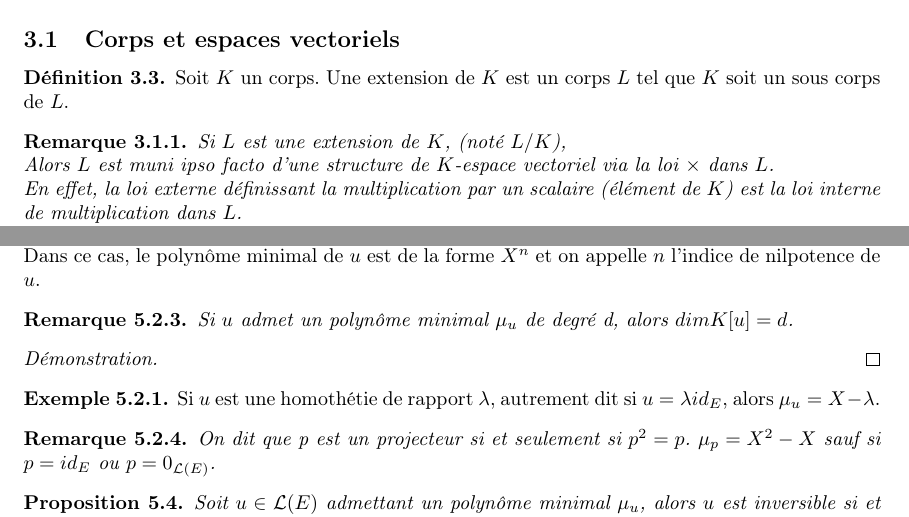
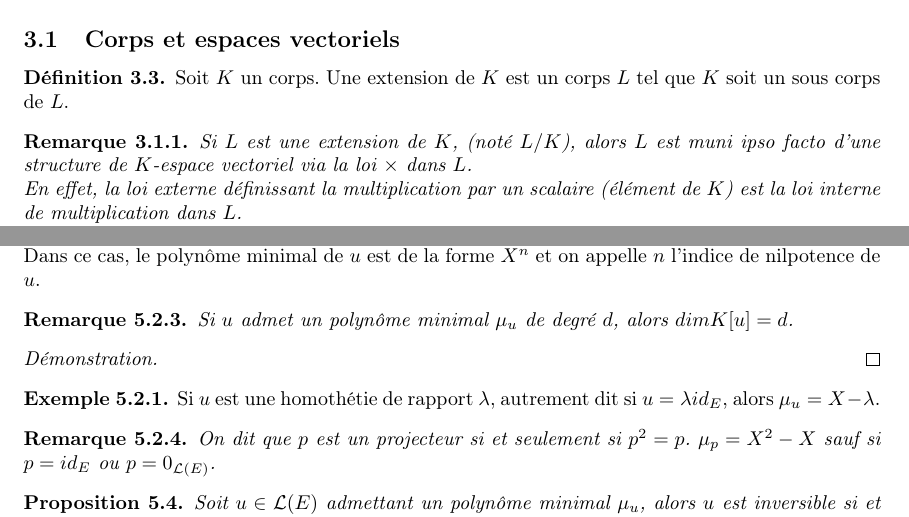
Before and after one commit to Yag000/algebre-II-notes, a LaTeX document (algebre-II-notes.tex, which reads contents/corps/espaces_vectoriels.tex, contents/reductions/annulateur.tex): two parts of pages 15 and 25 of 31, joined at a grey line, cut so that both start at the same text. Compiled offline with pdfLaTeX.

Commit message:
fix: small latex typos

```diff
--- a/contents/corps/espaces_vectoriels.tex
+++ b/contents/corps/espaces_vectoriels.tex
@@ -7,8 +7,7 @@
 
 
 \begin{remarque}
-	Si $L$ est une extension de $K$, (noté $L/K$),\\
-	Alors $L$ est muni ipso facto d'une structure de $K$-espace vectoriel via la loi $\times$ dans $L$.\\
+	Si $L$ est une extension de $K$, (noté $L/K$), alors $L$ est muni ipso facto d'une structure de $K$-espace vectoriel via la loi $\times$ dans $L$.\\
 	En effet, la loi externe définissant la multiplication par un scalaire (élément de $K$) est la loi interne de multiplication dans $L$.
 
 	D'autre part, si $\phi : K \to L$ est un morphisme de corps, il est injectif: \\
--- a/contents/reductions/annulateur.tex
+++ b/contents/reductions/annulateur.tex
@@ -43,7 +43,7 @@
 
 
 \begin{remarque}
-    Si $u$ admet un polynôme minimal $\mu_u$ de degré d, alors $dim K[u] = d$.
+	Si $u$ admet un polynôme minimal $\mu_u$ de degré $d$, alors $dim K[u] = d$.
 \end{remarque}
 
 \begin{proof}
```
Also changed, not shown: contents/reductions/annulateur.tex (2 more changed lines).
